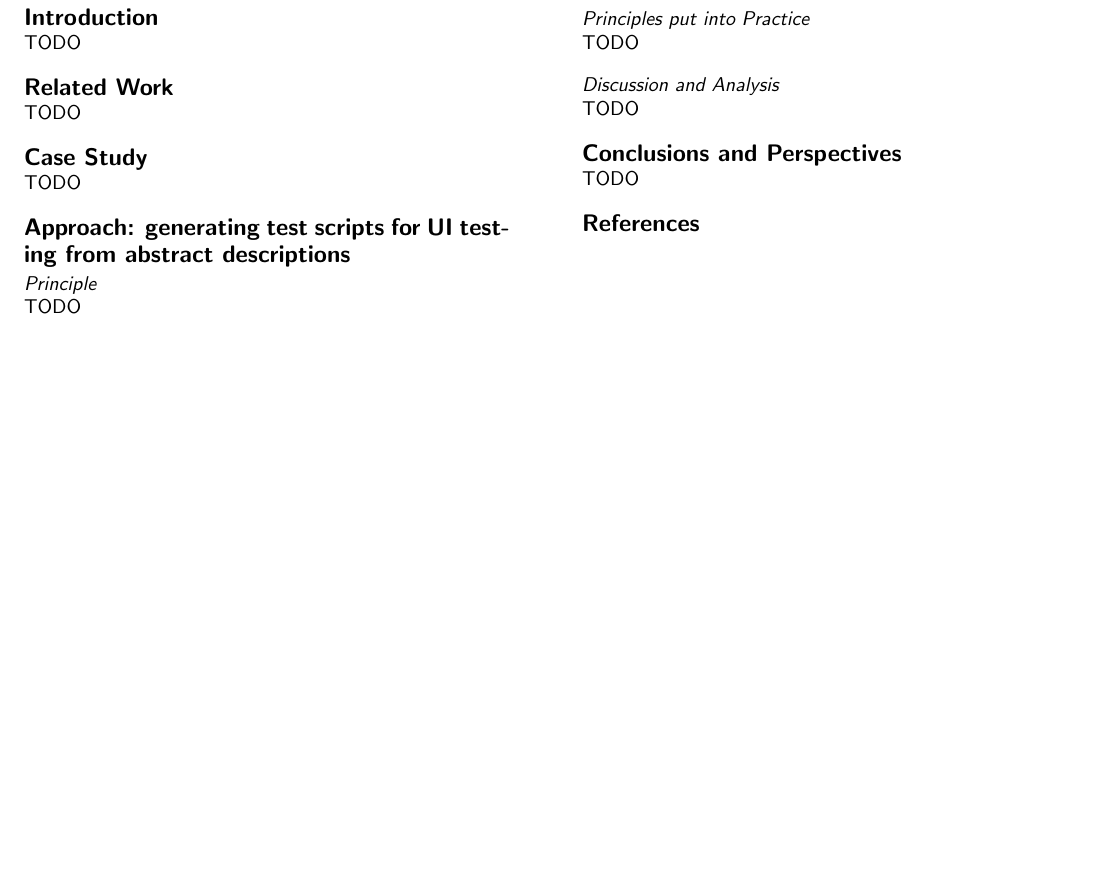
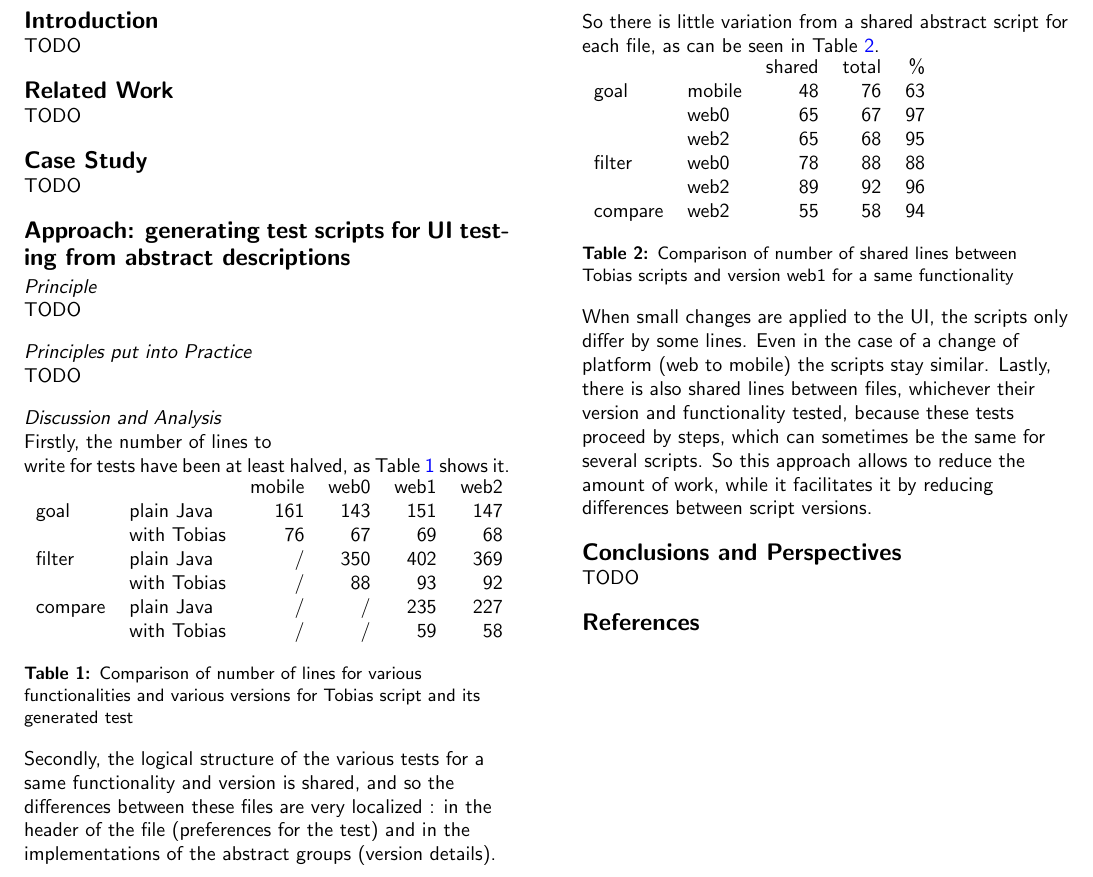
Before and after one commit to nelsonmlneto/pfe-paper, a LaTeX document (paper.tex): part of page 2 of 2, cut at the place of the change, the shorter picture padded with empty space. Compiled offline with pdfLaTeX.

Commit message:
Add Discussion to Approach

```diff
--- a/paper.tex
+++ b/paper.tex
@@ -119,7 +119,37 @@ TODO
 TODO
 
 \subsection{Discussion and Analysis}
-TODO
+Firstly, the number of lines to write for tests have been at least halved, as Table \ref{table:scriptssize} shows it.
+\begin{table}
+\begin{tabular}{l l r r r r}
+			&					&	mobile	&	web0	&	web1	&	web2	\\
+goal		&	plain Java	&	161		&	143		&	151		&	147		\\
+			&	with Tobias	&	76		&	67		&	69		&	68		\\
+filter		&	plain Java	&	/		&	350		&	402		&	369		\\
+			&	with Tobias	&	/		&	88		&	93		&	92		\\
+compare	&	plain Java	&	/		&	/		&	235		&	227		\\
+			&	with Tobias	&	/		&	/		&	59		&	58
+\end{tabular}
+\caption{Comparison of number of lines for various functionalities and various versions for Tobias script and its generated test}
+\label{table:scriptssize}
+\end{table}
+Secondly, the logical structure of the various tests for a same functionality and version is shared, and so the differences between these files are very localized : in the header of the file (preferences for the test) and in the implementations of the abstract groups (version details). So there is little variation from a shared abstract script for each file, as can be seen in Table \ref{table:scripts-similarity}.
+\begin{table}
+\begin{tabular}{l l r r r}
+			&			&	shared	&	total	&	\%	\\
+goal		&	mobile	&	48		&	76		&	63	\\
+			&	web0	&	65		&	67		&	97	\\
+			&	web2	&	65		&	68		&	95	\\
+filter		&	web0	&	78		&	88		&	88	\\
+			&	web2	&	89		&	92		&	96	\\
+compare	&	web2	&	55		&	58		&	94
+\end{tabular}
+\caption{Comparison of number of shared lines between Tobias scripts and version web1 for a same functionality}
+\label{table:scripts-similarity}
+\end{table}
+When small changes are applied to the UI, the scripts only differ by some lines. Even in the case of a change of platform (web to mobile) the scripts stay similar.
+Lastly, there is also shared lines between files, whichever their version and functionality tested, because these tests proceed by steps, which can sometimes be the same for several scripts.
+So this approach allows to reduce the amount of work, while it facilitates it by reducing differences between script versions.
 
 % =============================================================================
 \section{Conclusions and Perspectives}
```
